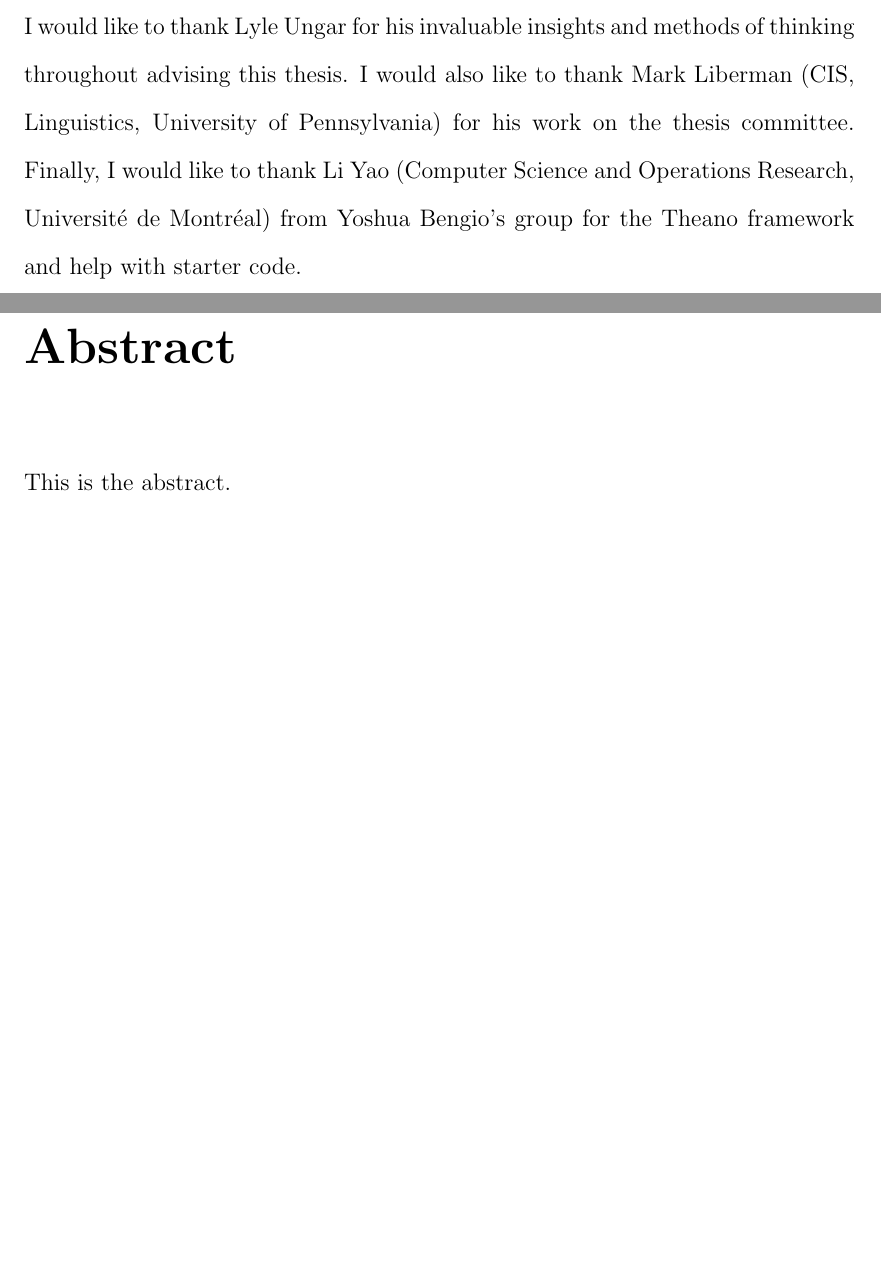
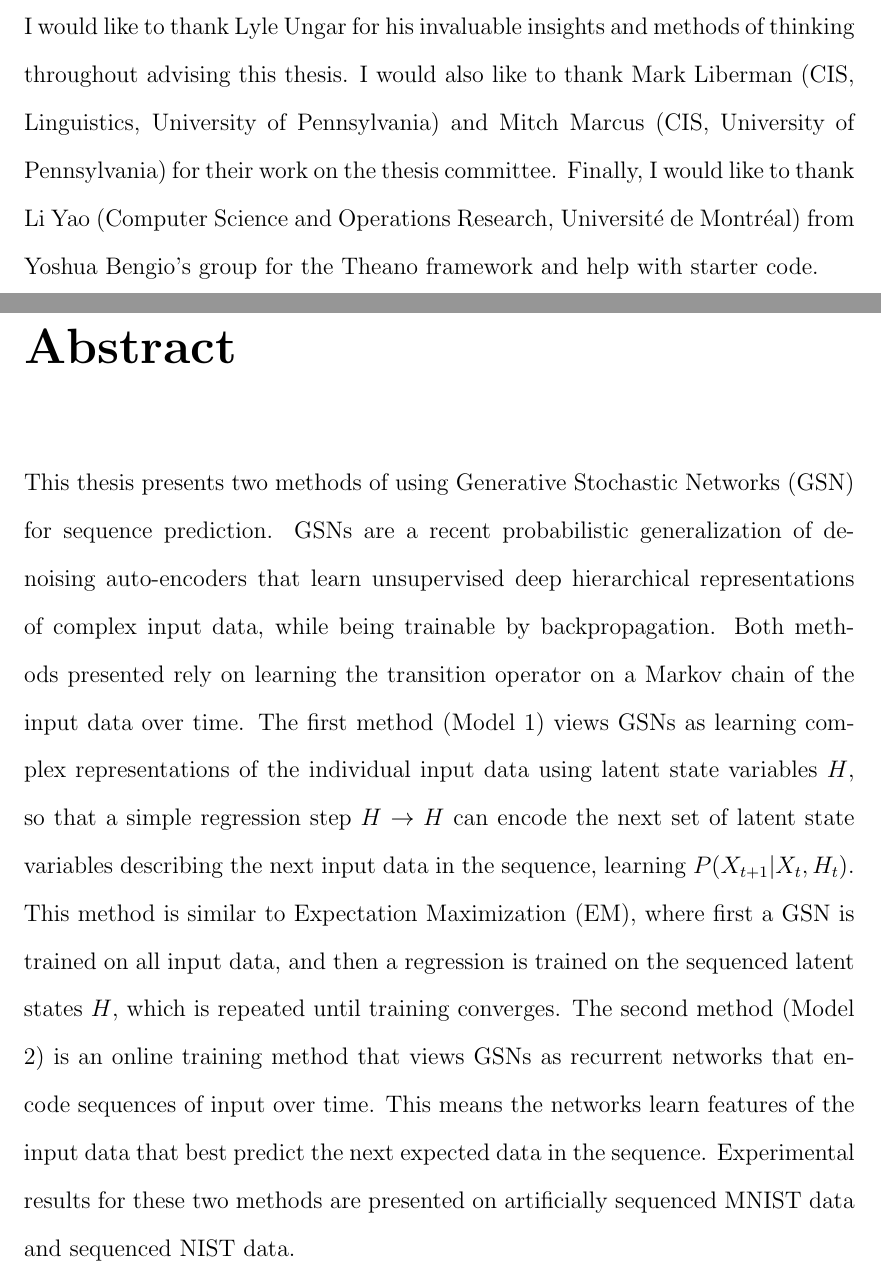
Before and after one commit to mbeissinger/Thesis, a LaTeX thesis (main.tex, which reads chapters/abstract.tex): two parts of pages 2 and 3 of 23, joined at a grey line, cut so that both start at the same text, the shorter picture padded with empty space. Compiled offline with pdfLaTeX.

Commit message:
abstract draft

```diff
--- a/chapters/abstract.tex
+++ b/chapters/abstract.tex
@@ -1 +1 @@
-This is the abstract.
+This thesis presents two methods of using Generative Stochastic Networks (GSN) for sequence prediction. GSNs are a recent probabilistic generalization of denoising auto-encoders that learn unsupervised deep hierarchical representations of complex input data, while being trainable by backpropagation. Both methods presented rely on learning the transition operator on a Markov chain of the input data over time. The first method (Model 1) views GSNs as learning complex representations of the individual input data using latent state variables \(H\), so that a simple regression step \(H \rightarrow H\) can encode the next set of latent state variables describing the next input data in the sequence, learning \(P(X_{t+1}|X_t, H_t)\). This method is similar to Expectation Maximization (EM), where first a GSN is trained on all input data, and then a regression is trained on the sequenced latent states \(H\), which is repeated until training converges. The second method (Model 2) is an online training method that views GSNs as recurrent networks that encode sequences of input over time. This means the networks learn features of the input data that best predict the next expected data in the sequence. Experimental results for these two methods are presented on artificially sequenced MNIST data and sequenced NIST data.
--- a/main.tex
+++ b/main.tex
@@ -49,7 +49,7 @@
 	\pagenumbering{roman}
 
 	\chapter*{Acknowledgements}
-	I would like to thank Lyle Ungar for his invaluable insights and methods of thinking throughout advising this thesis. I would also like to thank Mark Liberman (CIS, Linguistics, University of Pennsylvania) for his work on the thesis committee. Finally, I would like to thank Li Yao (Computer Science and Operations Research, Universit\'{e} de Montr\'{e}al) from Yoshua Bengio\rq{}s group for the Theano framework and help with starter code.
+	I would like to thank Lyle Ungar for his invaluable insights and methods of thinking throughout advising this thesis. I would also like to thank Mark Liberman (CIS, Linguistics, University of Pennsylvania) and Mitch Marcus (CIS, University of Pennsylvania) for their work on the thesis committee. Finally, I would like to thank Li Yao (Computer Science and Operations Research, Universit\'{e} de Montr\'{e}al) from Yoshua Bengio\rq{}s group for the Theano framework and help with starter code.
 
 	\chapter*{Abstract}
 	\input{chapters/abstract}
```
Also changed, not shown: main.pdf, main.tex (2 more changed lines), 2 other files.
